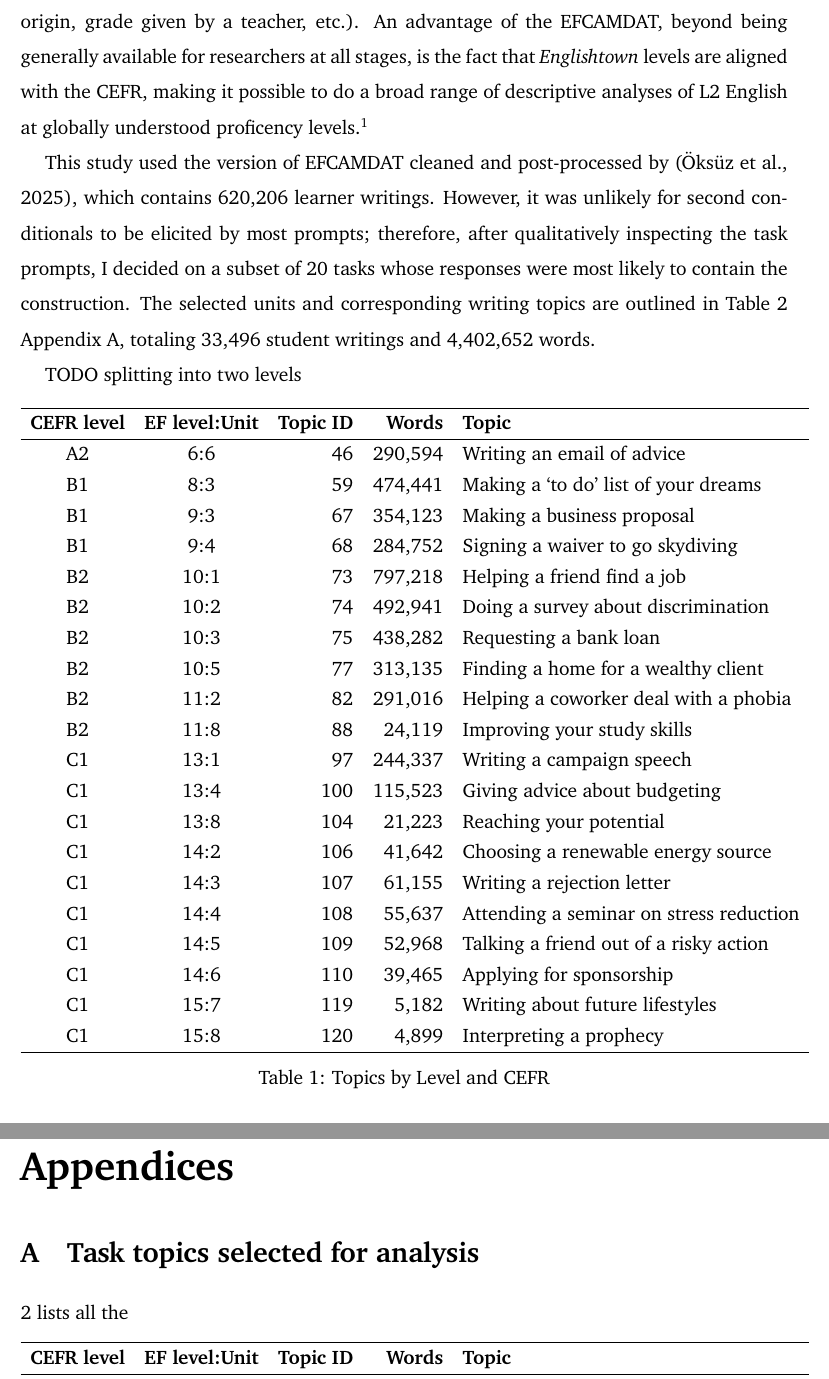
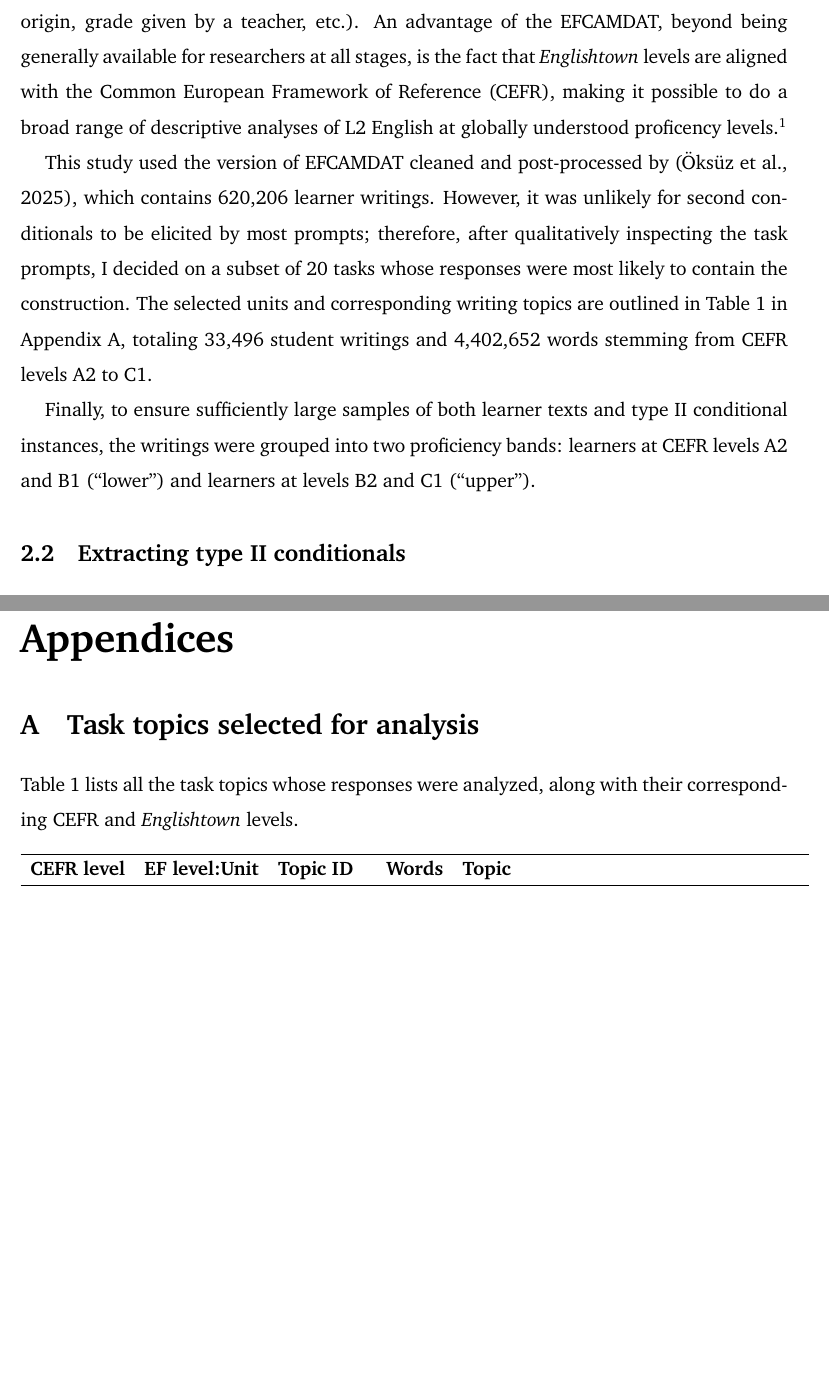
Before and after one commit to codes-witch/DCA-Conditionals-II-ESL, a LaTeX document (writeup/main.tex, which reads writeup/content/3-methods.tex, writeup/content/6-appendix.tex): two parts of pages 2 and 5 of 6, joined at a grey line, cut so that both start at the same text, the shorter picture padded with empty space. Compiled offline with pdfLaTeX.

Commit message:
added splitting data upper and lower + minor tweaks RQs and elsewhere

```diff
--- a/writeup/content/3-methods.tex
+++ b/writeup/content/3-methods.tex
@@ -8,11 +8,11 @@
  The EF-Cambridge Open Language Database (EFCAMDAT), first presented by \citet{geertzen2013automatic}, is a large-scale learner corpus containing writings from the online English school \textit{Englishtown}.
  In their courses, each level corresponds to eight pedagogical units, after each of which students receive a prompt for a writing task that they must complete in order to advance.
  The corpus comprises responses to these tasks in their original and corrected forms, along with metainformation about the text and the author (learner ID, country of origin, grade given by a teacher, etc.).
- An advantage of the EFCAMDAT, beyond being generally available for researchers at all stages, is the fact that \textit{Englishtown} levels are aligned with the CEFR, making it possible to do a broad range of descriptive analyses of L2 English at globally understood proficency levels.\footnote{The availability of large-scale, CEFR-aligned corpora is more limited than one might expect. The most well-known English learner corpus is the Cambridge Learner Corpus (CLC), whose access is highly restricted.}
+ An advantage of the EFCAMDAT, beyond being generally available for researchers at all stages, is the fact that \textit{Englishtown} levels are aligned with the Common European Framework of Reference (CEFR), making it possible to do a broad range of descriptive analyses of L2 English at globally understood proficency levels.\footnote{The availability of large-scale, CEFR-aligned corpora is more limited than one might expect. The most well-known English learner corpus is the Cambridge Learner Corpus (CLC), whose access is highly restricted.}
 
 This study used the version of EFCAMDAT cleaned and post-processed by \citep{oksus_alexopoulou_derkach_tsimpli_2025}, which contains 620{,}206 learner writings.
 However, it was unlikely for second conditionals to be elicited by most prompts; therefore, after qualitatively inspecting the task prompts, I decided on a subset of 20 tasks whose responses were most likely to contain the construction.
-The selected units and corresponding writing topics are outlined in Table \ref{tab:topics} Appendix \ref{app:topic}, totaling 33{,}496 student writings and 4{,}402{,}652 words.
+The selected units and corresponding writing topics are outlined in Table \ref{tab:topics} in Appendix \ref{app:topic}, totaling 33{,}496 student writings and 4{,}402{,}652 words stemming from CEFR levels A2 to C1.
 
-TODO splitting into two levels
+Finally, to ensure sufficiently large samples of both learner texts and type II conditional instances, the writings were grouped into two proficiency bands: learners at CEFR levels A2 and B1 (“lower”) and learners at levels B2 and C1 (“upper”).
 
@@ -20,5 +19,5 @@ TODO splitting into two levels
 
-\subsection{Extracting conditionals}
+\subsection{Extracting type II conditionals}
 
 All corrected learner writings in the subcorpus were automatically parsed using Stanza \citep{qi2020stanza}.
 Using the corrected texts instead of the original ones is justified by the fact that accuracy does not factor into this study:
--- a/writeup/content/6-appendix.tex
+++ b/writeup/content/6-appendix.tex
@@ -5,7 +5,7 @@
 \section{Task topics selected for analysis}
 \label{app:topic}
 
-\ref{tab:topics} lists all the
+Table \ref{tab:topics} lists all the task topics whose responses were analyzed, along with their corresponding CEFR and \textit{Englishtown} levels.
 \input{content/tables/topics.tex}
 
 \end{appendices}
```
Also changed, not shown: writeup/content/2-introduction.tex (+1 -1 lines), writeup/main.pdf, writeup/content/3-methods.tex (3 more changed lines), 5 other files.
